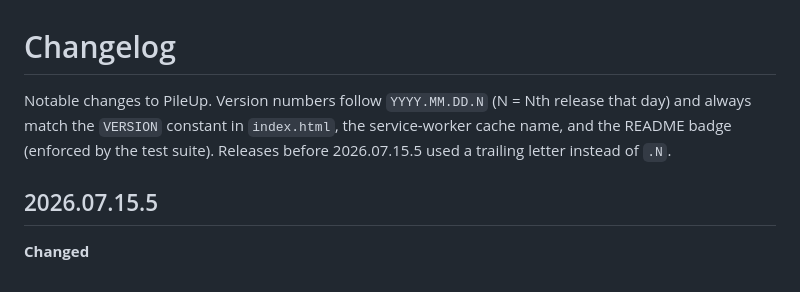
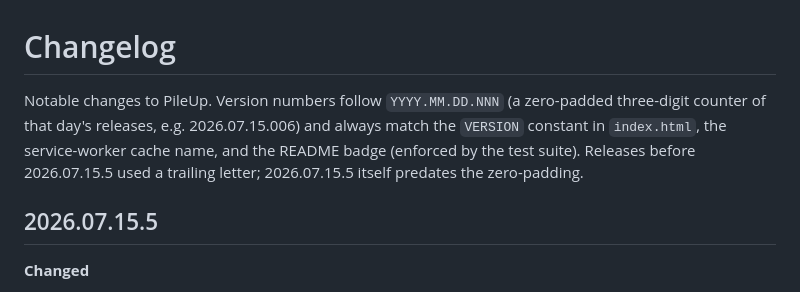
Before and after one commit to cdburgess75/PileUp, a Markdown page: CHANGELOG.md, the part around the change. Rendered like a GitHub page.

```diff
--- a/CHANGELOG.md
+++ b/CHANGELOG.md
@@ -1,9 +1,11 @@
 # Changelog
 
-Notable changes to PileUp. Version numbers follow `YYYY.MM.DD.N` (N = Nth
-release that day) and always match the `VERSION` constant in `index.html`,
-the service-worker cache name, and the README badge (enforced by the test
-suite). Releases before 2026.07.15.5 used a trailing letter instead of `.N`.
+Notable changes to PileUp. Version numbers follow `YYYY.MM.DD.NNN` (a
+zero-padded three-digit counter of that day's releases, e.g. 2026.07.15.006)
+and always match the `VERSION` constant in `index.html`, the service-worker
+cache name, and the README badge (enforced by the test suite). Releases
+before 2026.07.15.5 used a trailing letter; 2026.07.15.5 itself predates
+the zero-padding.
 
 ## 2026.07.15.5
 
```
Also changed, not shown: CLAUDE.md (added, +45 -0 lines).
